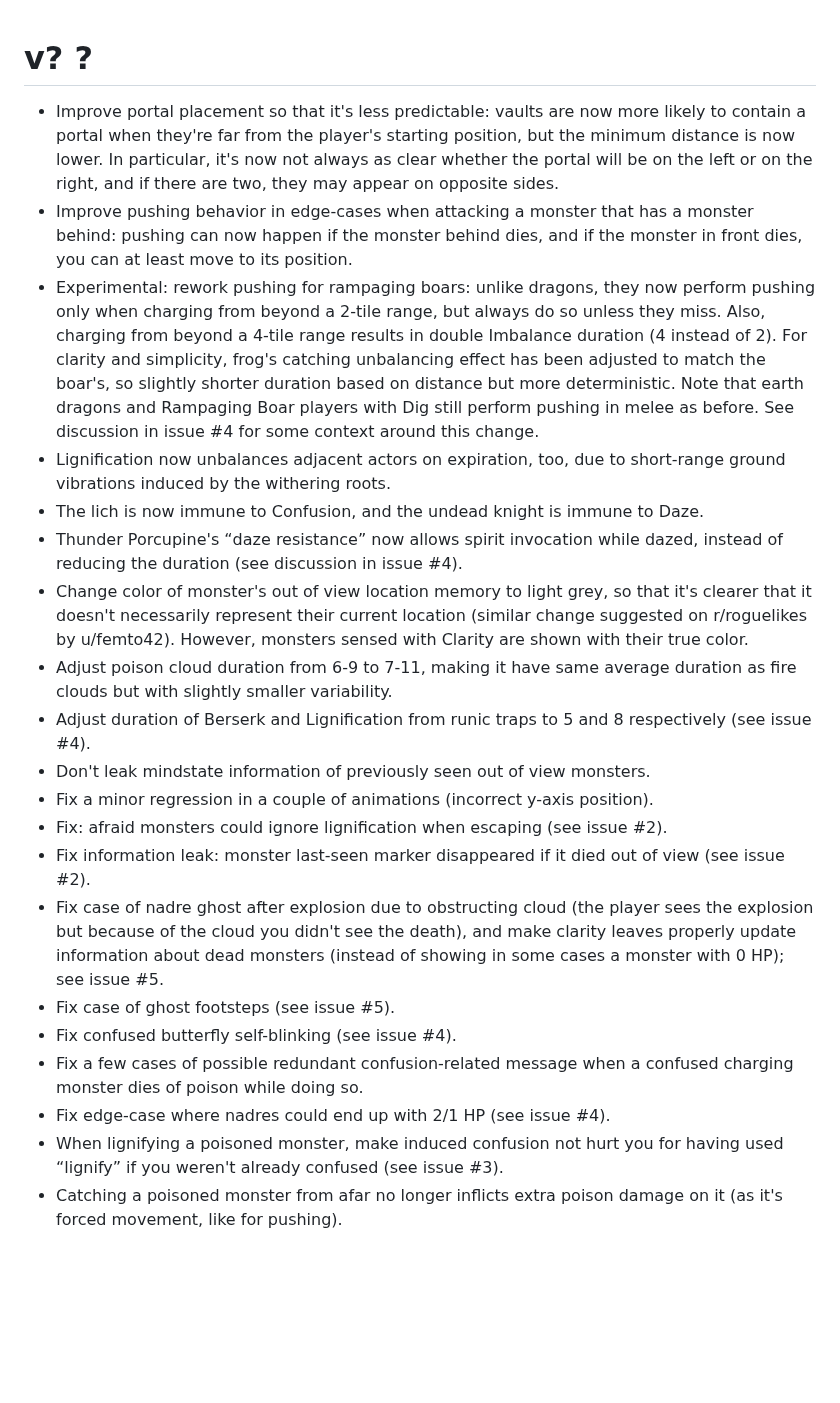
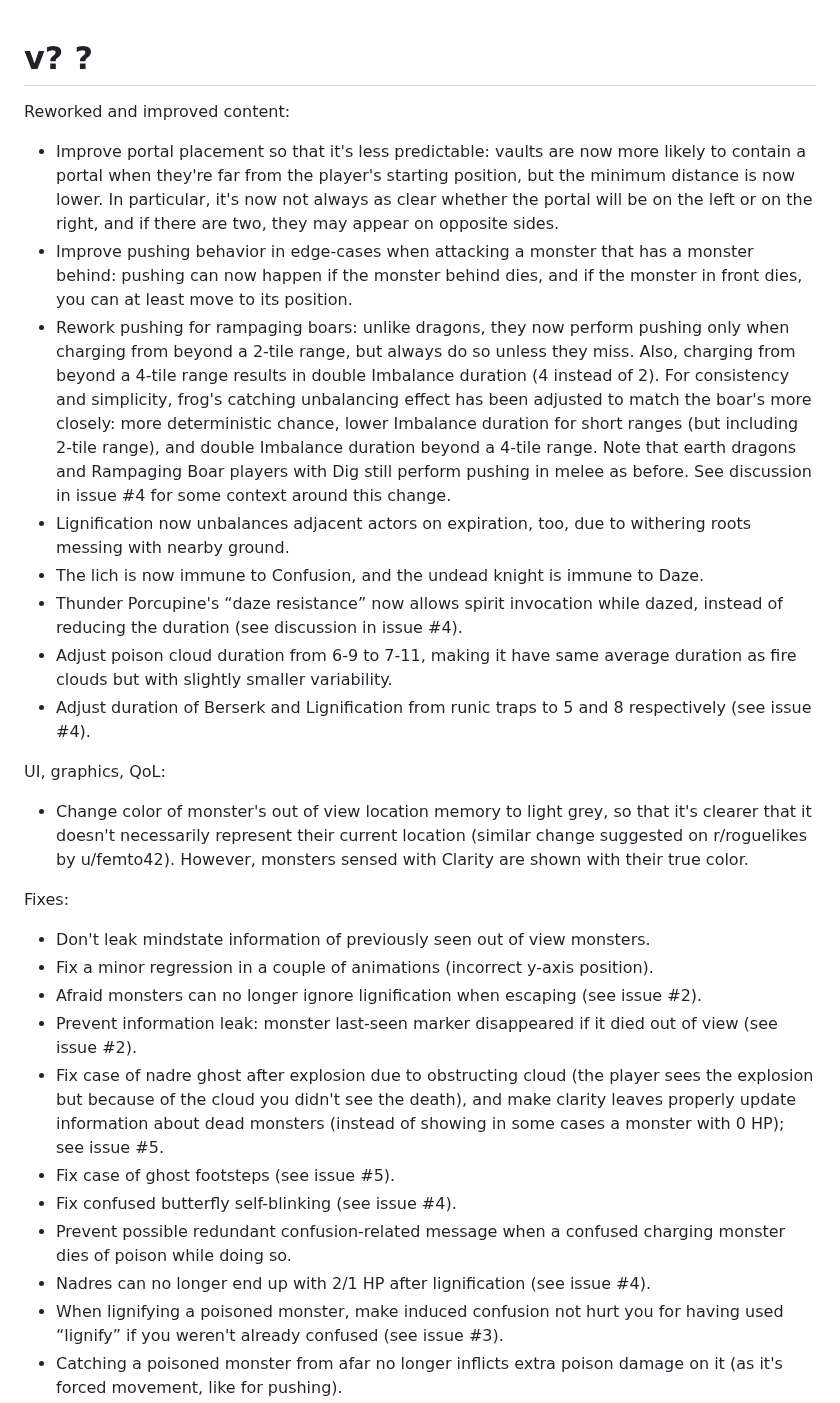
Before and after one commit to Drafffffff/Shamogu-zh, a Markdown page: CHANGES.md, the part around the change. Rendered like a GitHub page; blank space fills up the shorter version.

Commit message:
reorganize CHANGES

```diff
--- a/CHANGES.md
+++ b/CHANGES.md
@@ -1,4 +1,6 @@
 # v? ?
+
+Reworked and improved content:
 
 * Improve portal placement so that it's less predictable: vaults are now more
   likely to contain a portal when they're far from the player's starting
@@ -8,42 +10,50 @@
 * Improve pushing behavior in edge-cases when attacking a monster that has a
   monster behind: pushing can now happen if the monster behind dies, and if the
   monster in front dies, you can at least move to its position.
-* Experimental: rework pushing for rampaging boars: unlike dragons, they now
-  perform pushing only when charging from beyond a 2-tile range, but always do
-  so unless they miss. Also, charging from beyond a 4-tile range results in
-  double Imbalance duration (4 instead of 2). For clarity and simplicity,
-  frog's catching unbalancing effect has been adjusted to match the boar's, so
-  slightly shorter duration based on distance but more deterministic. Note that
-  earth dragons and Rampaging Boar players with Dig still perform pushing in
-  melee as before. See discussion in issue #4 for some context around this
-  change.
+* Rework pushing for rampaging boars: unlike dragons, they now perform pushing
+  only when charging from beyond a 2-tile range, but always do so unless they
+  miss. Also, charging from beyond a 4-tile range results in double Imbalance
+  duration (4 instead of 2). For consistency and simplicity, frog's catching
+  unbalancing effect has been adjusted to match the boar's more closely: more
+  deterministic chance, lower Imbalance duration for short ranges (but
+  including 2-tile range), and double Imbalance duration beyond a 4-tile range.
+  Note that earth dragons and Rampaging Boar players with Dig still perform
+  pushing in melee as before. See discussion in issue #4 for some context
+  around this change.
 * Lignification now unbalances adjacent actors on expiration, too, due to
-  short-range ground vibrations induced by the withering roots.
+  withering roots messing with nearby ground.
 * The lich is now immune to Confusion, and the undead knight is immune to Daze.
 * Thunder Porcupine's “daze resistance” now allows spirit invocation while
   dazed, instead of reducing the duration (see discussion in issue #4).
+* Adjust poison cloud duration from 6-9 to 7-11, making it have same average
+  duration as fire clouds but with slightly smaller variability.
+* Adjust duration of Berserk and Lignification from runic traps to 5 and 8
+  respectively (see issue #4).
+
+UI, graphics, QoL:
+
 * Change color of monster's out of view location memory to light grey, so that
   it's clearer that it doesn't necessarily represent their current location
   (similar change suggested on r/roguelikes by u/femto42). However, monsters
   sensed with Clarity are shown with their true color.
-* Adjust poison cloud duration from 6-9 to 7-11, making it have same average
-  duration as fire clouds but with slightly smaller variability.
-* Adjust duration of Berserk and Lignification from runic traps to 5 and 8
-  respectively (see issue #4).
+
+Fixes:
+
 * Don't leak mindstate information of previously seen out of view monsters.
 * Fix a minor regression in a couple of animations (incorrect y-axis position).
-* Fix: afraid monsters could ignore lignification when escaping (see issue #2).
-* Fix information leak: monster last-seen marker disappeared if it died out of
-  view (see issue #2).
+* Afraid monsters can no longer ignore lignification when escaping (see issue
+  #2).
+* Prevent information leak: monster last-seen marker disappeared if it died out
+  of view (see issue #2).
 * Fix case of nadre ghost after explosion due to obstructing cloud (the player
   sees the explosion but because of the cloud you didn't see the death), and
   make clarity leaves properly update information about dead monsters (instead
   of showing in some cases a monster with 0 HP); see issue #5.
 * Fix case of ghost footsteps (see issue #5).
 * Fix confused butterfly self-blinking (see issue #4).
-* Fix a few cases of possible redundant confusion-related message when a
-  confused charging monster dies of poison while doing so.
-* Fix edge-case where nadres could end up with 2/1 HP (see issue #4).
+* Prevent possible redundant confusion-related message when a confused charging
+  monster dies of poison while doing so.
+* Nadres can no longer end up with 2/1 HP after lignification (see issue #4).
 * When lignifying a poisoned monster, make induced confusion not hurt you for
   having used “lignify” if you weren't already confused (see issue #3).
 * Catching a poisoned monster from afar no longer inflicts extra poison damage
```
